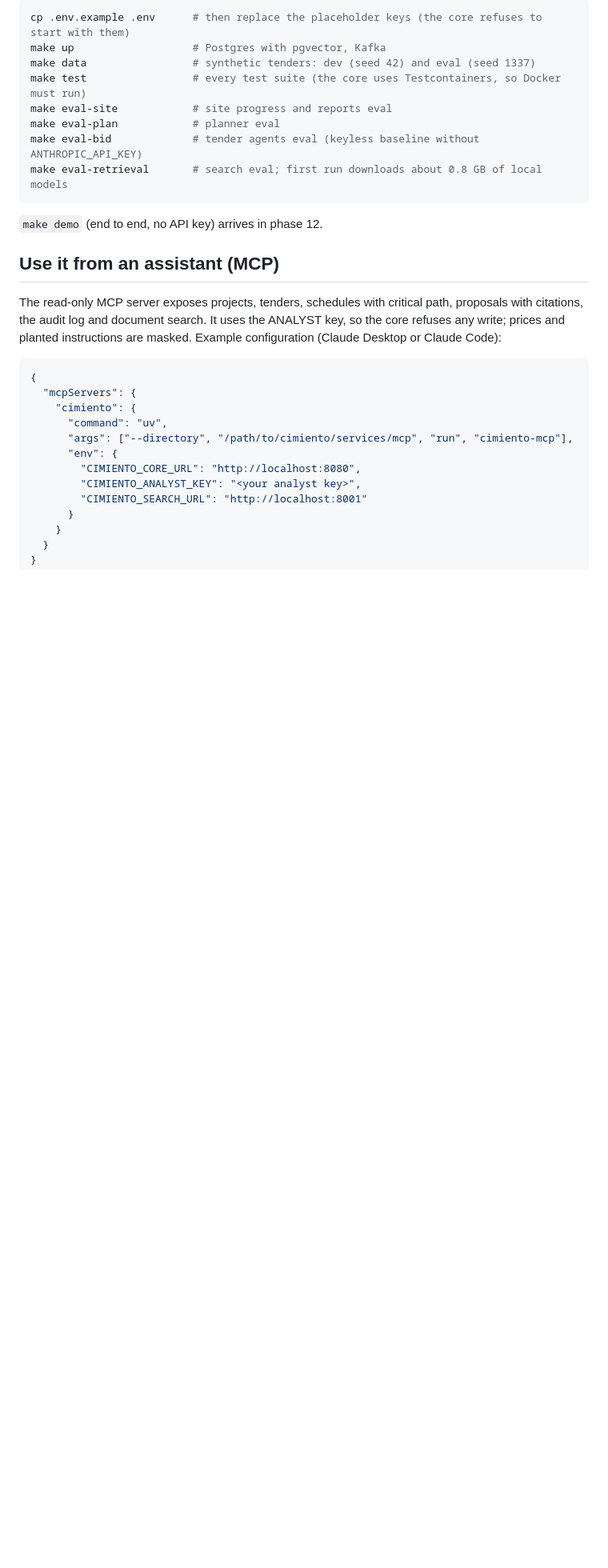
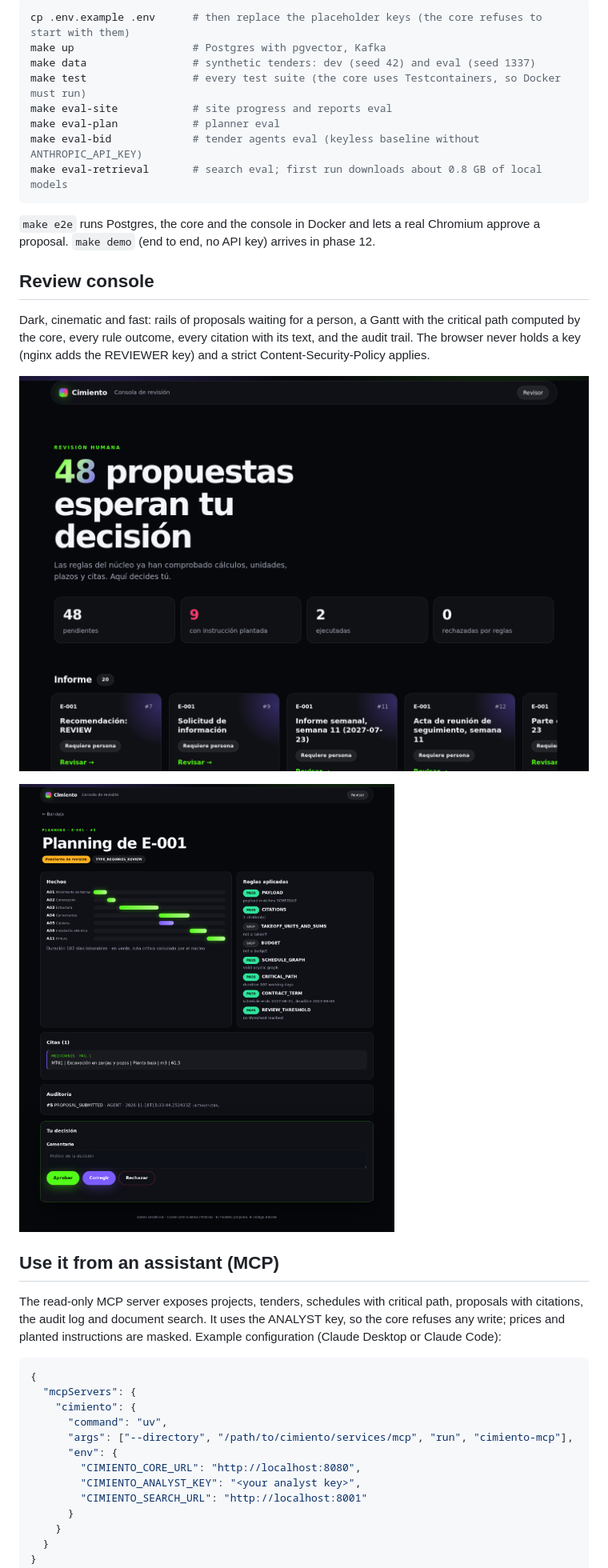
Before and after one commit to rnachoc/cimiento, a Markdown page: README.md, the part around one of its changes. Shown at 80% size. GitHub-like rendering; pictures changed too: docs/images/console-detail.png (added), docs/images/console-inbox.png (added); blank space fills up the shorter version.

Commit message:
docs: add adr 0009, console screenshots and update after phase 8

````diff
--- a/README.md
+++ b/README.md
@@ -64,7 +64,14 @@ make eval-bid             # tender agents eval (keyless baseline without ANTHROP
 make eval-retrieval       # search eval; first run downloads about 0.8 GB of local models
 ```
 
-`make demo` (end to end, no API key) arrives in phase 12.
+`make e2e` runs Postgres, the core and the console in Docker and lets a real Chromium approve a proposal. `make demo` (end to end, no API key) arrives in phase 12.
+
+## Review console
+Dark, cinematic and fast: rails of proposals waiting for a person, a Gantt with the critical path computed by the core, every rule outcome, every citation with its text, and the audit trail. The browser never holds a key (nginx adds the REVIEWER key) and a strict Content-Security-Policy applies.
+
+![Inbox of the review console](docs/images/console-inbox.png)
+
+![Proposal detail with schedule, rules, citations and decision](docs/images/console-detail.png)
 
 ## Use it from an assistant (MCP)
 The read-only MCP server exposes projects, tenders, schedules with critical path, proposals with citations, the audit log and document search. It uses the ANALYST key, so the core refuses any write; prices and planted instructions are masked. Example configuration (Claude Desktop or Claude Code):
````
Also changed, not shown: other parts of README.md (+3 -3 lines), PROGRESS.md (+15 -2 lines), docs/decisions/0009-review-console.md (added, +18 -0 lines).
